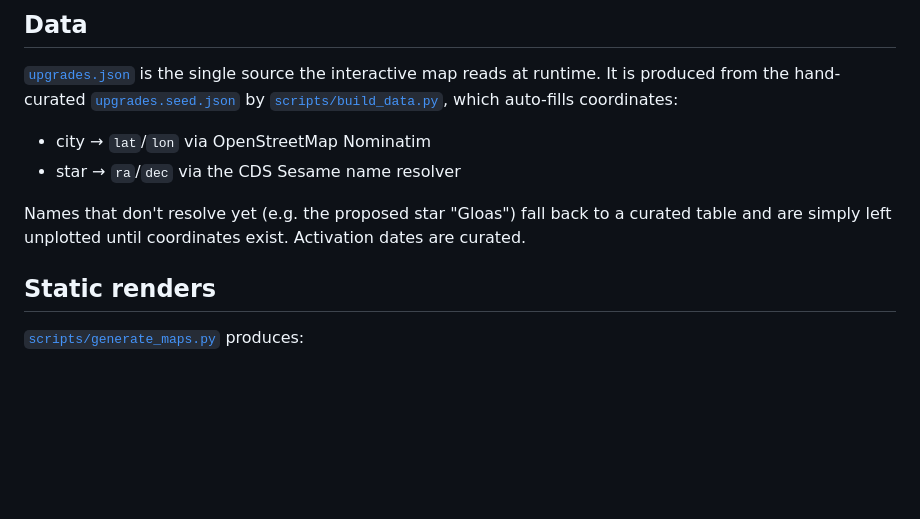
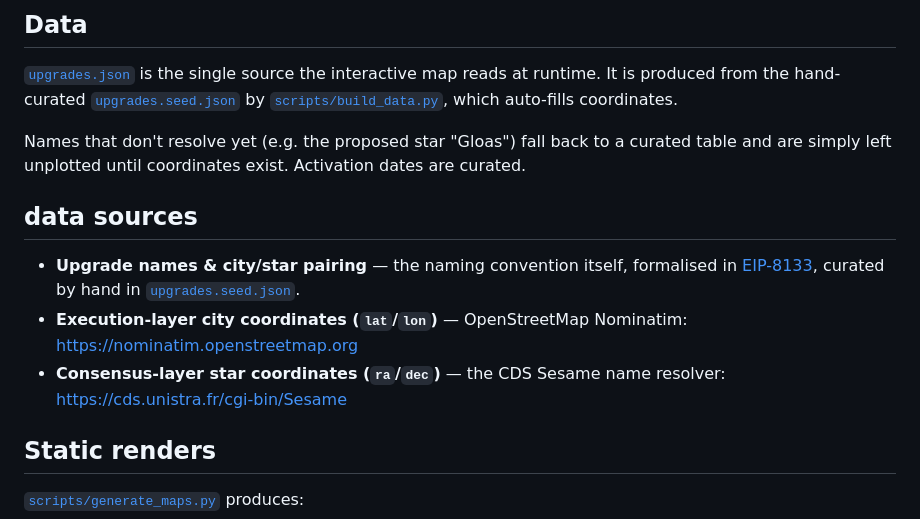
Before and after one commit to oyatrino/ethupgrademap, a Markdown page: README.md, the part around the change. Rendered like a GitHub page; blank space fills up the shorter version.

Commit message:
README: add explicit data sources section (EIP-8133, Nominatim, CDS Sesame)

```diff
--- a/README.md
+++ b/README.md
@@ -52,13 +52,20 @@ sequencing — so this map just grows as new forks are named.
 
 [`upgrades.json`](upgrades.json) is the single source the interactive map reads at runtime.
 It is produced from the hand-curated [`upgrades.seed.json`](upgrades.seed.json) by
-[`scripts/build_data.py`](scripts/build_data.py), which auto-fills coordinates:
-
-- city → `lat`/`lon` via OpenStreetMap Nominatim
-- star → `ra`/`dec` via the CDS Sesame name resolver
+[`scripts/build_data.py`](scripts/build_data.py), which auto-fills coordinates.
 
 Names that don't resolve yet (e.g. the proposed star "Gloas") fall back to a curated table
 and are simply left unplotted until coordinates exist. Activation dates are curated.
+
+## data sources
+
+* **Upgrade names & city/star pairing** — the naming convention itself, formalised in
+  [EIP-8133](https://eips.ethereum.org/), curated by hand in
+  [`upgrades.seed.json`](upgrades.seed.json).
+* **Execution-layer city coordinates (`lat`/`lon`)** — OpenStreetMap Nominatim:
+  https://nominatim.openstreetmap.org
+* **Consensus-layer star coordinates (`ra`/`dec`)** — the CDS Sesame name resolver:
+  https://cds.unistra.fr/cgi-bin/Sesame
 
 ## Static renders
 
```
